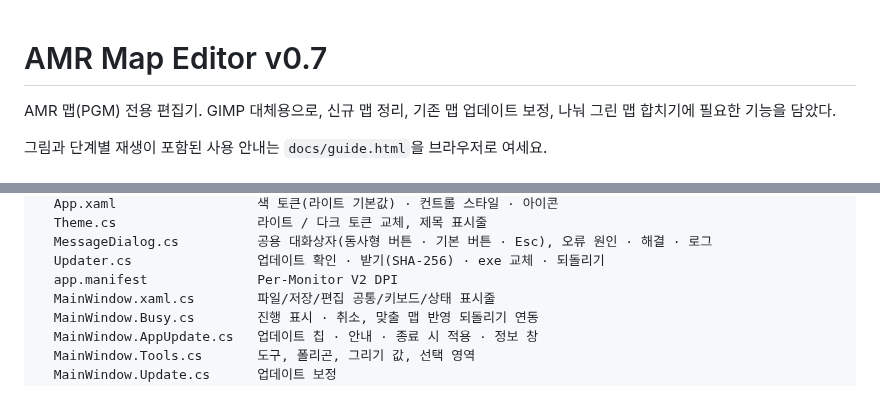
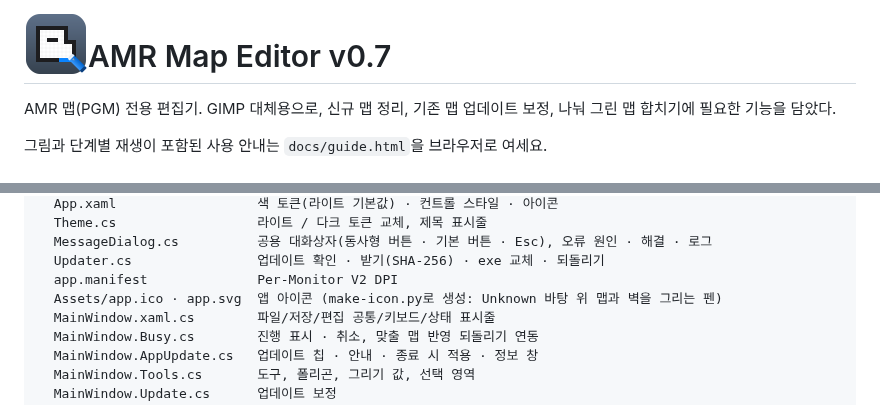
Before and after one commit to Leepy0/AmrMapEditor, a Markdown page: README.md, 2 parts joined by grey strips. Rendered like a GitHub page; pictures changed too: docs/icon.png (added).

Commit message:
앱 아이콘 추가 (Unknown 청회색 바탕 위 맵 · 벽을 그리는 펜)
Co-Authored-By: Claude Fable 5.1 <noreply@anthropic.com>
Claude-Session: https://claude.ai/code/session_01EBZbZQknubLQte4weVJ4Ks

```diff
--- a/README.md
+++ b/README.md
@@ -1,3 +1,5 @@
+<img src="docs/icon.png" width="64" align="left" alt="">
+
 # AMR Map Editor v0.7
 
 AMR 맵(PGM) 전용 편집기. GIMP 대체용으로, 신규 맵 정리, 기존 맵 업데이트 보정, 나눠 그린 맵 합치기에 필요한 기능을 담았다.
@@ -316,6 +318,7 @@ src/AmrMapEditor/
   MessageDialog.cs          공용 대화상자(동사형 버튼 · 기본 버튼 · Esc), 오류 원인 · 해결 · 로그
   Updater.cs                업데이트 확인 · 받기(SHA-256) · exe 교체 · 되돌리기
   app.manifest              Per-Monitor V2 DPI
+  Assets/app.ico · app.svg  앱 아이콘 (make-icon.py로 생성: Unknown 바탕 위 맵과 벽을 그리는 펜)
   MainWindow.xaml.cs        파일/저장/편집 공통/키보드/상태 표시줄
   MainWindow.Busy.cs        진행 표시 · 취소, 맞출 맵 반영 되돌리기 연동
   MainWindow.AppUpdate.cs   업데이트 칩 · 안내 · 종료 시 적용 · 정보 창
```
Also changed, not shown: 4 other files.
